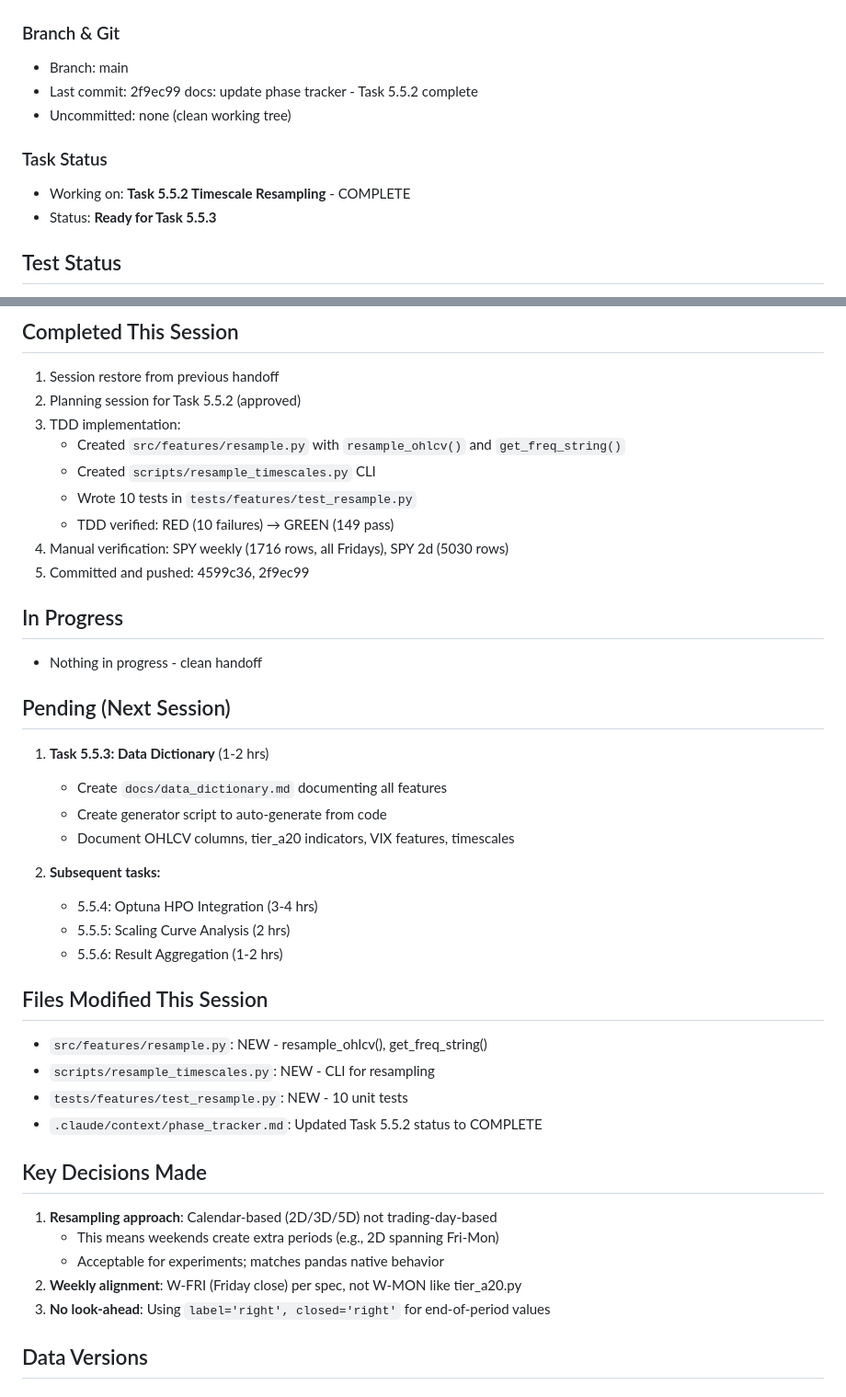
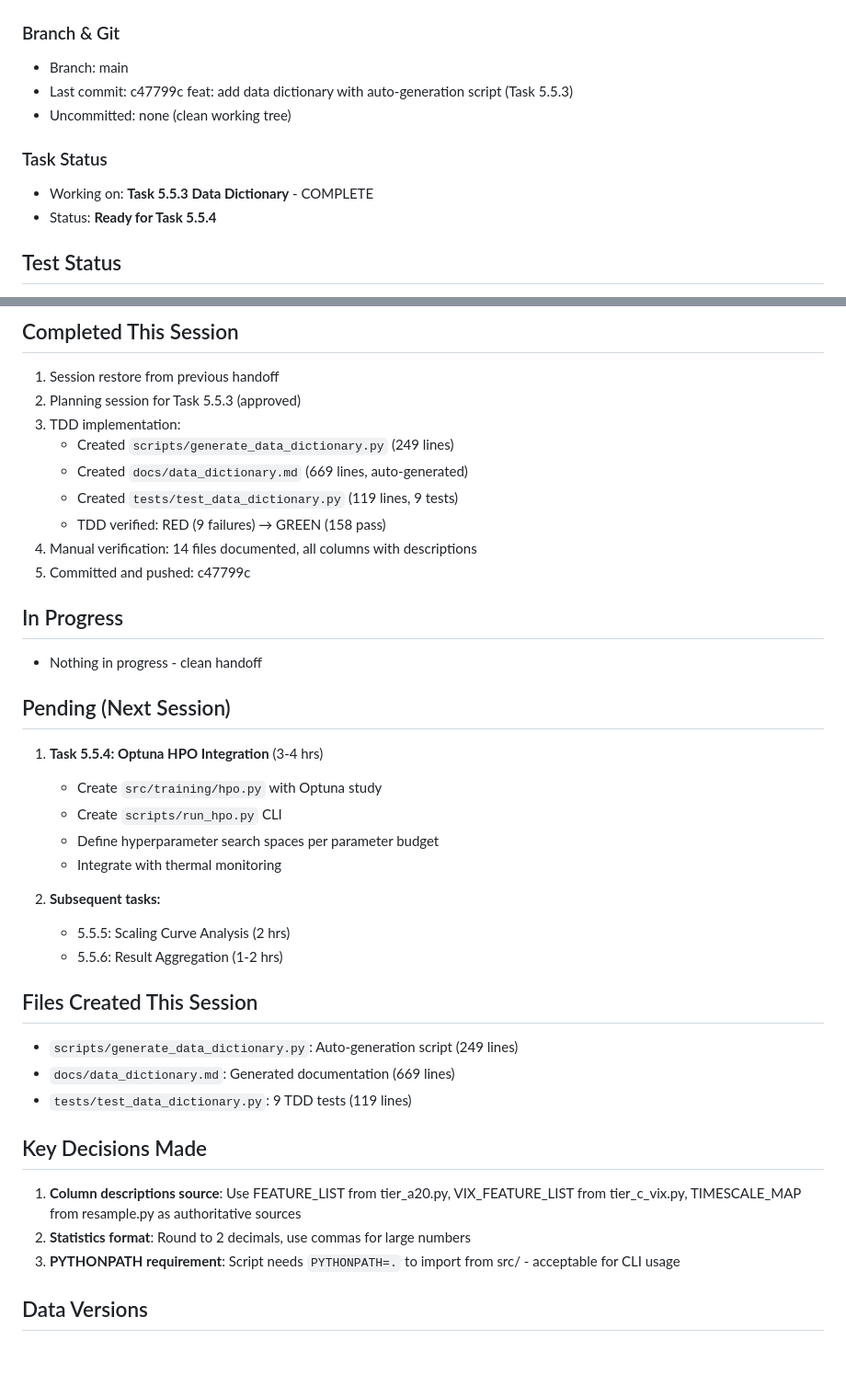
Before and after one commit to J0nd1sk/financial_ts_scaling, a Markdown page: .claude/context/session_context.md, 2 parts joined by grey strips. Shown at 92% size. GitHub-like rendering; blank space fills up the shorter version.

```diff
--- a/.claude/context/session_context.md
+++ b/.claude/context/session_context.md
@@ -4,11 +4,11 @@
 
 ### Branch & Git
 - Branch: main
-- Last commit: 2f9ec99 docs: update phase tracker - Task 5.5.2 complete
+- Last commit: c47799c feat: add data dictionary with auto-generation script (Task 5.5.3)
 - Uncommitted: none (clean working tree)
 
 ### Task Status
-- Working on: **Task 5.5.2 Timescale Resampling** - COMPLETE
-- Status: **Ready for Task 5.5.3**
+- Working on: **Task 5.5.3 Data Dictionary** - COMPLETE
+- Status: **Ready for Task 5.5.4**
 
 ## Test Status
@@ -18,41 +18,38 @@
 
 ## Completed This Session
 1. Session restore from previous handoff
-2. Planning session for Task 5.5.2 (approved)
+2. Planning session for Task 5.5.3 (approved)
 3. TDD implementation:
-   - Created `src/features/resample.py` with `resample_ohlcv()` and `get_freq_string()`
-   - Created `scripts/resample_timescales.py` CLI
-   - Wrote 10 tests in `tests/features/test_resample.py`
-   - TDD verified: RED (10 failures) → GREEN (149 pass)
-4. Manual verification: SPY weekly (1716 rows, all Fridays), SPY 2d (5030 rows)
-5. Committed and pushed: 4599c36, 2f9ec99
+   - Created `scripts/generate_data_dictionary.py` (249 lines)
+   - Created `docs/data_dictionary.md` (669 lines, auto-generated)
+   - Created `tests/test_data_dictionary.py` (119 lines, 9 tests)
+   - TDD verified: RED (9 failures) → GREEN (158 pass)
+4. Manual verification: 14 files documented, all columns with descriptions
+5. Committed and pushed: c47799c
 
 ## In Progress
 - Nothing in progress - clean handoff
 
 ## Pending (Next Session)
-1. **Task 5.5.3: Data Dictionary** (1-2 hrs)
-   - Create `docs/data_dictionary.md` documenting all features
-   - Create generator script to auto-generate from code
-   - Document OHLCV columns, tier_a20 indicators, VIX features, timescales
+1. **Task 5.5.4: Optuna HPO Integration** (3-4 hrs)
+   - Create `src/training/hpo.py` with Optuna study
+   - Create `scripts/run_hpo.py` CLI
+   - Define hyperparameter search spaces per parameter budget
+   - Integrate with thermal monitoring
 
 2. **Subsequent tasks:**
-   - 5.5.4: Optuna HPO Integration (3-4 hrs)
    - 5.5.5: Scaling Curve Analysis (2 hrs)
    - 5.5.6: Result Aggregation (1-2 hrs)
 
-## Files Modified This Session
-- `src/features/resample.py`: NEW - resample_ohlcv(), get_freq_string()
-- `scripts/resample_timescales.py`: NEW - CLI for resampling
-- `tests/features/test_resample.py`: NEW - 10 unit tests
-- `.claude/context/phase_tracker.md`: Updated Task 5.5.2 status to COMPLETE
+## Files Created This Session
+- `scripts/generate_data_dictionary.py`: Auto-generation script (249 lines)
+- `docs/data_dictionary.md`: Generated documentation (669 lines)
+- `tests/test_data_dictionary.py`: 9 TDD tests (119 lines)
 
 ## Key Decisions Made
-1. **Resampling approach**: Calendar-based (2D/3D/5D) not trading-day-based
-   - This means weekends create extra periods (e.g., 2D spanning Fri-Mon)
-   - Acceptable for experiments; matches pandas native behavior
-2. **Weekly alignment**: W-FRI (Friday close) per spec, not W-MON like tier_a20.py
-3. **No look-ahead**: Using `label='right', closed='right'` for end-of-period values
+1. **Column descriptions source**: Use FEATURE_LIST from tier_a20.py, VIX_FEATURE_LIST from tier_c_vix.py, TIMESCALE_MAP from resample.py as authoritative sources
+2. **Statistics format**: Round to 2 decimals, use commas for large numbers
+3. **PYTHONPATH requirement**: Script needs `PYTHONPATH=.` to import from src/ - acceptable for CLI usage
 
 ## Data Versions
 
```
Also changed, not shown: other parts of .claude/context/session_context.md (+16 -16 lines).
